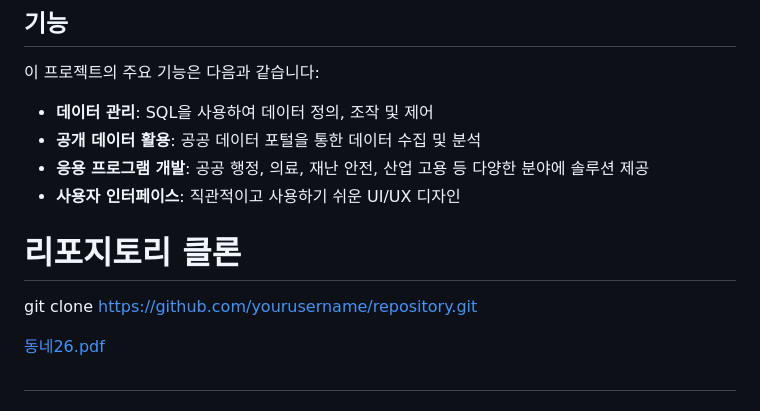
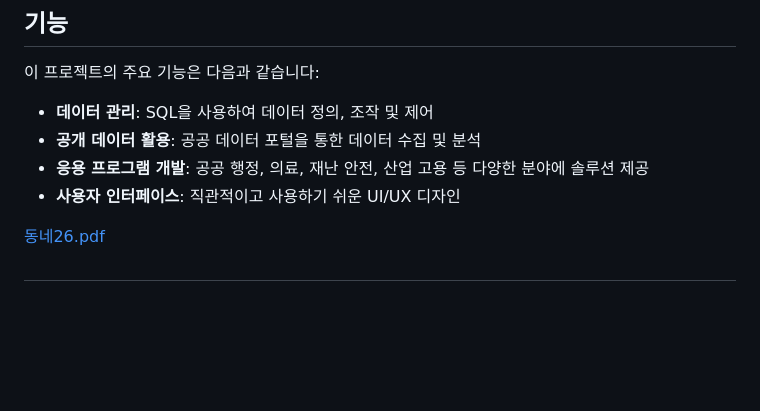
Before and after one commit to yunyun990427/teamproject, a Markdown page: README.md, the part around the change. Rendered like a GitHub page; blank space fills up the shorter version.

```diff
--- a/README.md
+++ b/README.md
@@ -29,8 +29,7 @@
 - **사용자 인터페이스**: 직관적이고 사용하기 쉬운 UI/UX 디자인
 
 
-# 리포지토리 클론
-git clone https://github.com/yourusername/repository.git
+
 
 [동네26.pdf](https://github.com/user-attachments/files/16539887/26.pdf)
 
```
